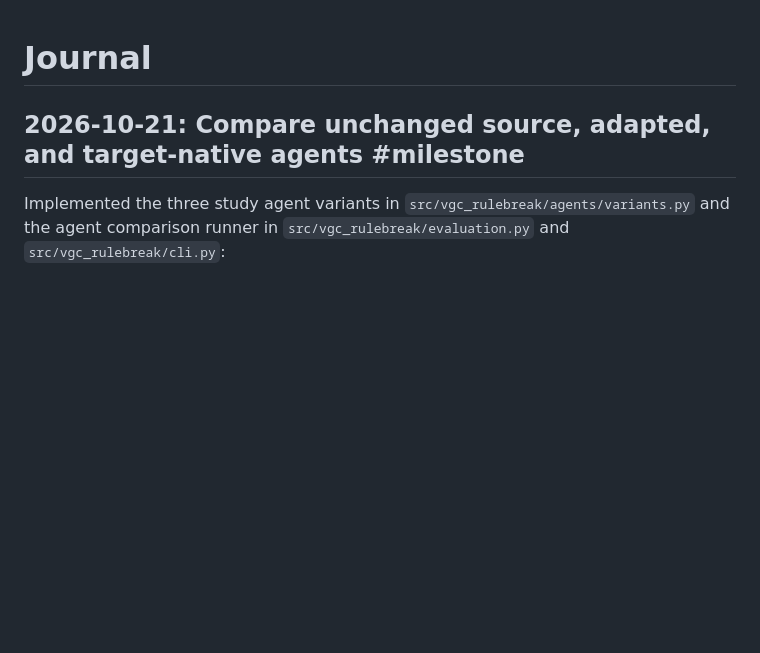
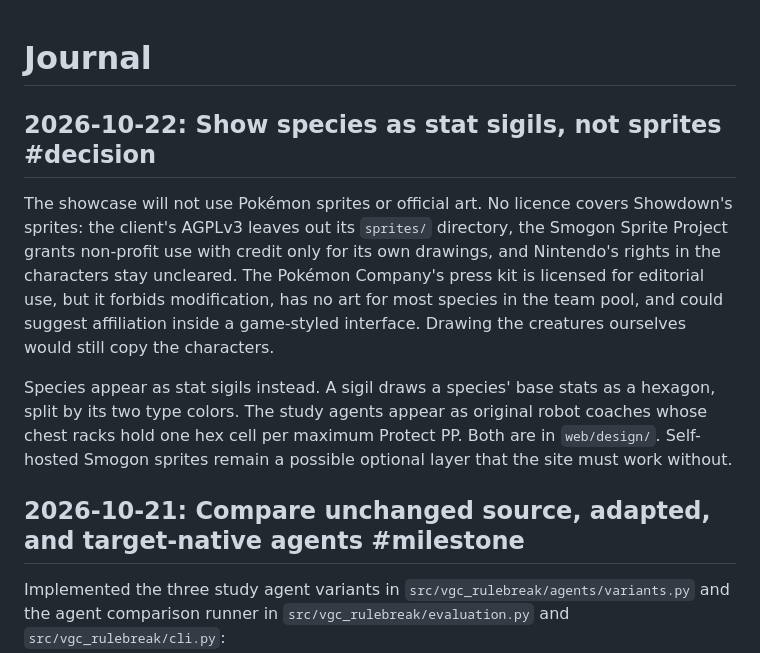
Before and after one commit to Builder106/vgc-rulebreak, a Markdown page: JOURNAL.md, the part around the change. Drawn GitHub-style; blank space fills up the shorter version.

```diff
--- a/JOURNAL.md
+++ b/JOURNAL.md
@@ -1,4 +1,10 @@
 # Journal
+
+## 2026-10-22: Show species as stat sigils, not sprites #decision
+
+The showcase will not use Pokémon sprites or official art. No licence covers Showdown's sprites: the client's AGPLv3 leaves out its `sprites/` directory, the Smogon Sprite Project grants non-profit use with credit only for its own drawings, and Nintendo's rights in the characters stay uncleared. The Pokémon Company's press kit is licensed for editorial use, but it forbids modification, has no art for most species in the team pool, and could suggest affiliation inside a game-styled interface. Drawing the creatures ourselves would still copy the characters.
+
+Species appear as stat sigils instead. A sigil draws a species' base stats as a hexagon, split by its two type colors. The study agents appear as original robot coaches whose chest racks hold one hex cell per maximum Protect PP. Both are in `web/design/`. Self-hosted Smogon sprites remain a possible optional layer that the site must work without.
 
 ## 2026-10-21: Compare unchanged source, adapted, and target-native agents #milestone
 
```
Also changed, not shown: web/design/README.md (added, +42 -0 lines).
